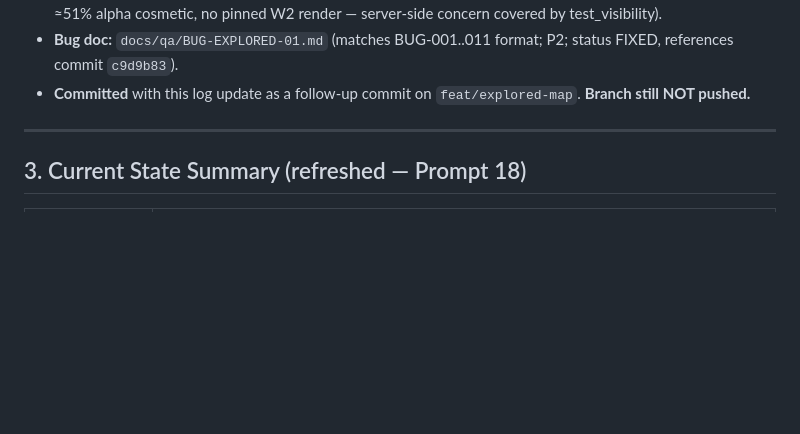
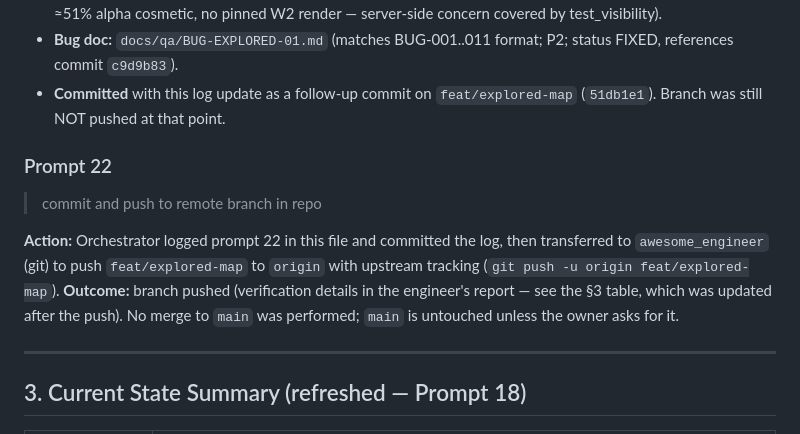
Before and after one commit to agngrant/hello-sbx, a Markdown page: agentteam_history.md, the part around the change. Rendered like a GitHub page; blank space fills up the shorter version.

Commit message:
docs: session log — push of feat/explored-map to origin

```diff
--- a/agentteam_history.md
+++ b/agentteam_history.md
@@ -421,7 +421,19 @@ then `awesome_engineer` (commit).
 - **Bug doc:** `docs/qa/BUG-EXPLORED-01.md` (matches BUG-001..011 format;
   P2; status FIXED, references commit `c9d9b83`).
 - **Committed** with this log update as a follow-up commit on
-  `feat/explored-map`. **Branch still NOT pushed.**
+  `feat/explored-map` (`51db1e1`). Branch was still NOT pushed at that
+  point.
+
+### Prompt 22
+> commit and push to remote branch in repo
+
+**Action:** Orchestrator logged prompt 22 in this file and committed the
+log, then transferred to `awesome_engineer` (git) to push
+`feat/explored-map` to `origin` with upstream tracking
+(`git push -u origin feat/explored-map`).
+**Outcome:** branch pushed (verification details in the engineer's report
+— see the §3 table, which was updated after the push). No merge to
+`main` was performed; `main` is untouched unless the owner asks for it.
 
 ---
 
```
